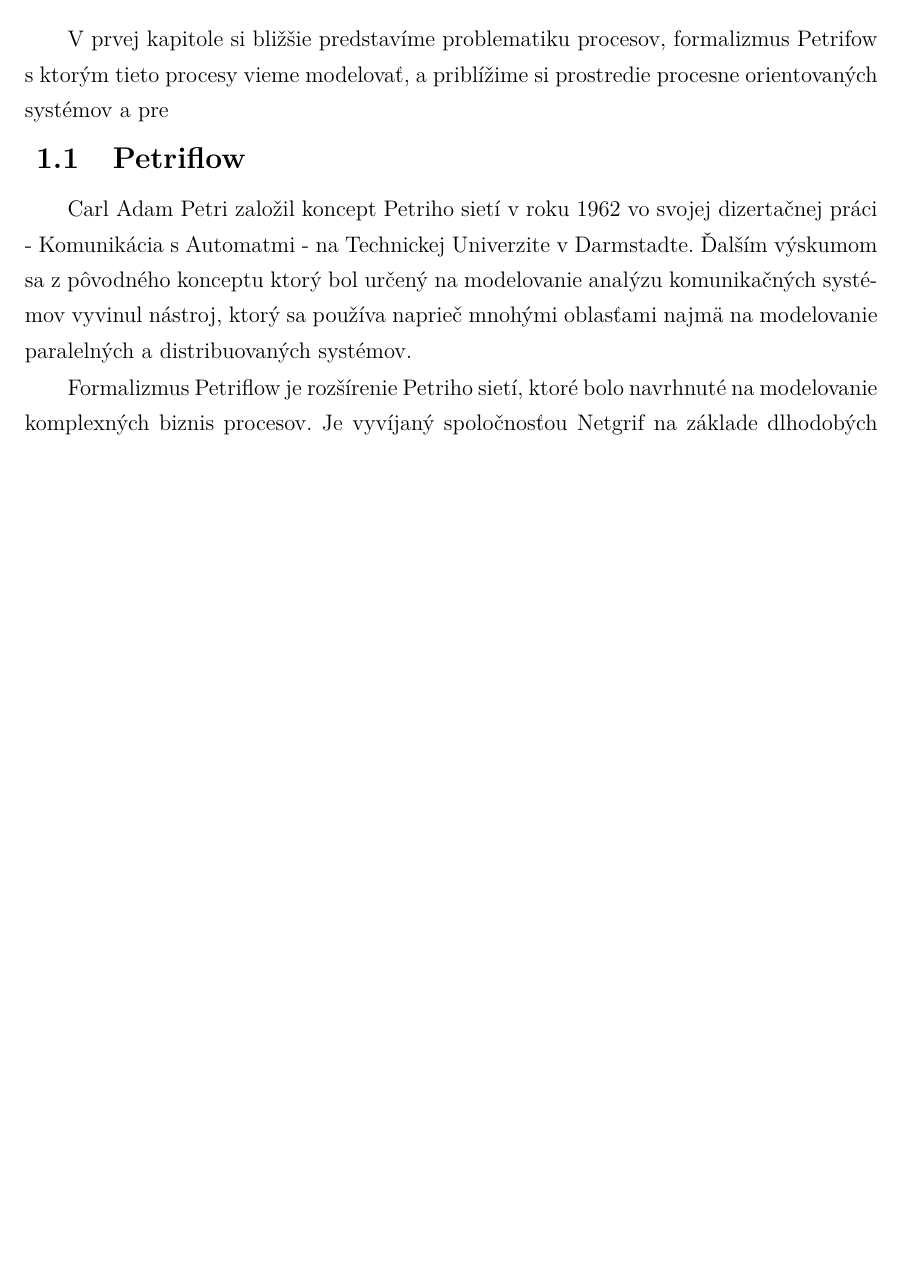
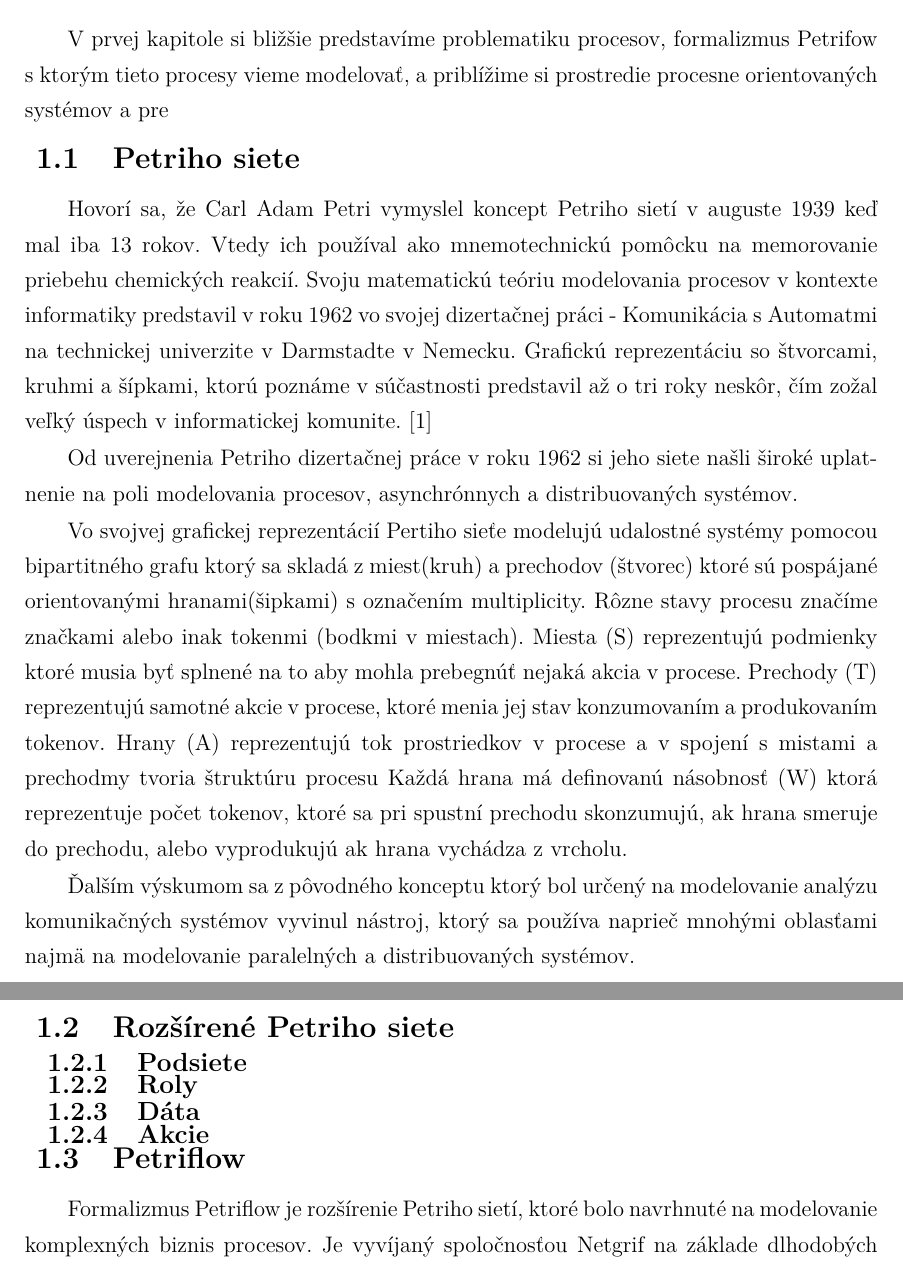
Before and after one commit to JurajKubrican/dp_thesis, a LaTeX thesis (thesis.tex, which reads includes/core.tex): part of page 13 of 51 before the commit and two parts of pages 13 and 14 of 53 after it, the two joined at a grey line, cut so that both start at the same text, the shorter picture padded with empty space. Compiled offline with pdfLaTeX.

Commit message:
Updates from Overleaf

```diff
--- a/includes/core.tex
+++ b/includes/core.tex
@@ -3,10 +3,35 @@
 \section{Analýza problému}
 V prvej kapitole si bližšie predstavíme problematiku procesov, formalizmus Petrifow s ktorým tieto procesy vieme modelovať, a priblížime si prostredie procesne orientovaných systémov a pre
 
-%TODO Teoriu Parafrazovat od Milana
+\subsection{Petriho siete}
+Hovorí sa, že Carl Adam Petri vymyslel koncept Petriho sietí v auguste 1939 keď mal iba 13 rokov. Vtedy ich používal ako mnemotechnickú pomôcku na memorovanie priebehu chemických reakcií. Svoju matematickú teóriu modelovania procesov v kontexte informatiky predstavil v roku 1962 vo svojej dizertačnej práci - Komunikácia s Automatmi na technickej univerzite v Darmstadte v Nemecku. Grafickú reprezentáciu so štvorcami, kruhmi a šípkami, ktorú poznáme v súčastnosti predstavil až o tri roky neskôr, čím zožal veľký úspech v informatickej komunite. \cite{petri50years}
+
+Od uverejnenia Petriho dizertačnej práce v roku 1962 si jeho siete našli široké uplatnenie na poli modelovania procesov, asynchrónnych a distribuovaných systémov.
+
+Vo svojvej grafickej reprezentácií Pertiho sieťe modelujú udalostné systémy pomocou bipartitného grafu ktorý sa skladá z miest(kruh) a prechodov (štvorec) ktoré sú pospájané orientovanými hranami(šipkami) s označením multiplicity. Rôzne stavy procesu značíme značkami alebo inak tokenmi (bodkmi v miestach).
+Miesta (S) reprezentujú podmienky ktoré musia byť splnené na to aby mohla prebegnúť nejaká akcia v procese.
+Prechody (T) reprezentujú samotné akcie v procese, ktoré menia jej stav konzumovaním a produkovaním tokenov.
+Hrany (A) reprezentujú tok prostriedkov v procese a v spojení s mistami a prechodmy tvoria štruktúru procesu
+Každá hrana má definovanú násobnosť (W) ktorá reprezentuje počet tokenov, ktoré sa pri spustní prechodu skonzumujú, ak hrana smeruje do prechodu, alebo vyprodukujú ak hrana vychádza z vrcholu.
+
+
+
+
+
+
+
+
+
+  Ďalším výskumom sa z pôvodného konceptu ktorý bol určený na modelovanie analýzu komunikačných systémov vyvinul nástroj, ktorý sa používa naprieč mnohými oblasťami najmä na modelovanie paralelných a distribuovaných systémov.
+
+
+\subsection{Rozšírené Petriho siete}
+\subsubsection{Podsiete}
+\subsubsection{Roly}
+\subsubsection{Dáta}
+\subsubsection{Akcie}
 
 \subsection{Petriflow}
-Carl Adam Petri založil koncept Petriho sietí v roku 1962 vo svojej dizertačnej práci - Komunikácia s Automatmi - na Technickej Univerzite v Darmstadte. Ďalším výskumom sa z pôvodného konceptu ktorý bol určený na modelovanie analýzu komunikačných systémov vyvinul nástroj, ktorý sa používa naprieč mnohými oblasťami najmä na modelovanie paralelných a distribuovaných systémov.
 
 Formalizmus Petriflow je rozšírenie Petriho sietí, ktoré bolo navrhnuté na modelovanie komplexných biznis procesov. Je vyvíjaný spoločnosťou Netgrif na základe dlhodobých skúseností s klientmi, ktorý pomocou tohto formalizmu modelujú svoje biznis procesy, ktoré sú následne zavedené do používania.
 
```
Also changed, not shown: includes/bibliography.bib (+10 -0 lines), includes/core.tex (9 more changed lines).
